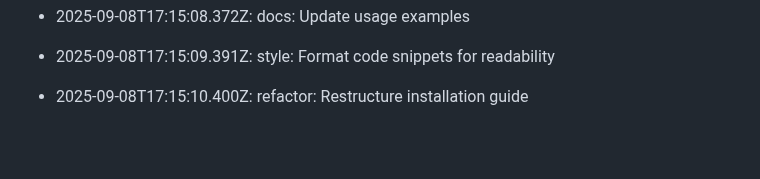
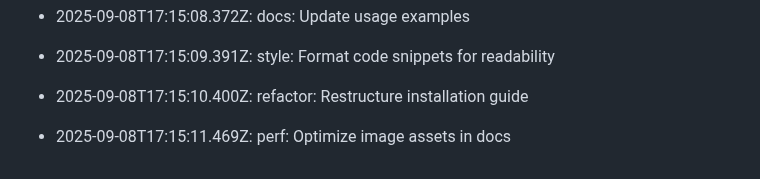
Before and after one commit to utkarsh232005/Utkarsh-portfolio, a Markdown page: README.md, the part around the change. Drawn GitHub-style; blank space fills up the shorter version.

Commit message:
perf: Optimize image assets in docs

```diff
--- a/README.md
+++ b/README.md
@@ -422,3 +422,5 @@ This log is automatically generated by GitAutomator.
 - 2025-09-08T17:15:09.391Z: style: Format code snippets for readability
 
 - 2025-09-08T17:15:10.400Z: refactor: Restructure installation guide
+
+- 2025-09-08T17:15:11.469Z: perf: Optimize image assets in docs
```
